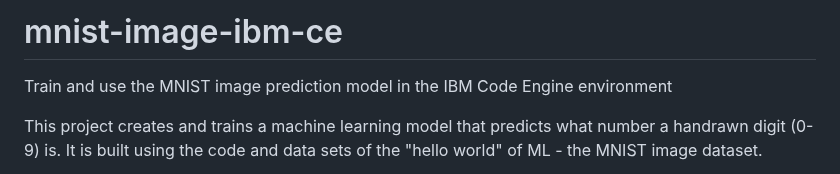
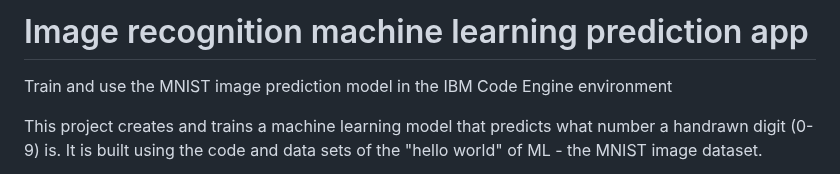
Before and after one commit to jeremycaine/image-recognition-ml, a Markdown page: README.md, the part around the change. Drawn GitHub-style.

Commit message:
upd readme

```diff
--- a/README.md
+++ b/README.md
@@ -1,4 +1,4 @@
-# mnist-image-ibm-ce
+# Image recognition machine learning prediction app
 Train and use the MNIST image prediction model in the IBM Code Engine environment
 
 This project creates and trains a machine learning model that predicts what number a handrawn digit (0-9) is. It is built using the code and data sets of the "hello world" of ML - the MNIST image dataset.
```
